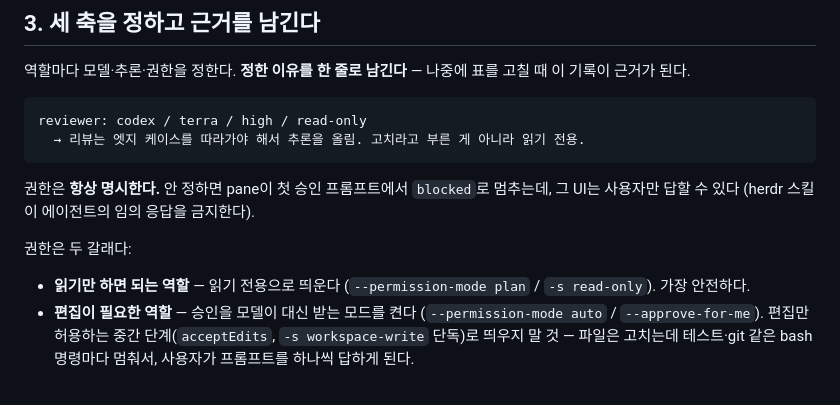
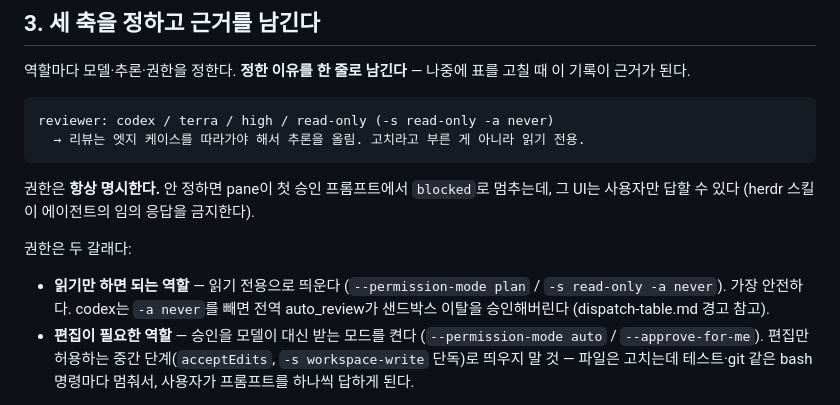
Before and after one commit to zaehorang/agent-skills, a Markdown page: herdr-dispatch/SKILL.md, the part around the change. Drawn GitHub-style.

````diff
--- a/herdr-dispatch/SKILL.md
+++ b/herdr-dispatch/SKILL.md
@@ -33,7 +33,7 @@ herdr 스킬이 바이너리와 다르면 세션 시작 훅이 안 돌았다는
 역할마다 모델·추론·권한을 정한다. **정한 이유를 한 줄로 남긴다** — 나중에 표를 고칠 때 이 기록이 근거가 된다.
 
 ```
-reviewer: codex / terra / high / read-only
+reviewer: codex / terra / high / read-only (-s read-only -a never)
   → 리뷰는 엣지 케이스를 따라가야 해서 추론을 올림. 고치라고 부른 게 아니라 읽기 전용.
 ```
 
@@ -41,7 +41,7 @@ reviewer: codex / terra / high / read-only
 
 권한은 두 갈래다:
 
-- **읽기만 하면 되는 역할** — 읽기 전용으로 띄운다 (`--permission-mode plan` / `-s read-only`). 가장 안전하다.
+- **읽기만 하면 되는 역할** — 읽기 전용으로 띄운다 (`--permission-mode plan` / `-s read-only -a never`). 가장 안전하다. codex는 `-a never`를 빼면 전역 auto_review가 샌드박스 이탈을 승인해버린다 (dispatch-table.md 경고 참고).
 - **편집이 필요한 역할** — 승인을 모델이 대신 받는 모드를 켠다 (`--permission-mode auto` / `--approve-for-me`). 편집만 허용하는 중간 단계(`acceptEdits`, `-s workspace-write` 단독)로 띄우지 말 것 — 파일은 고치는데 테스트·git 같은 bash 명령마다 멈춰서, 사용자가 프롬프트를 하나씩 답하게 된다.
 
 자동 검토를 켜도 프롬프트가 0이 되지는 않는다. 분류기·리뷰어가 위험하다고 판정하면 여전히 `blocked`이고, 그건 사용자에게 가져간다.
````
Also changed, not shown: herdr-dispatch/references/dispatch-table.md (+4 -2 lines).
